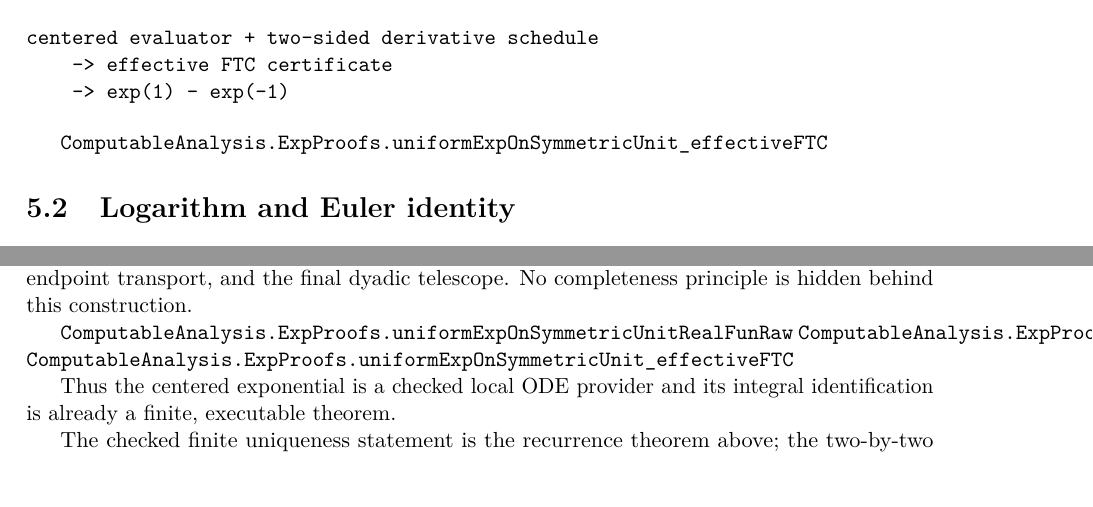
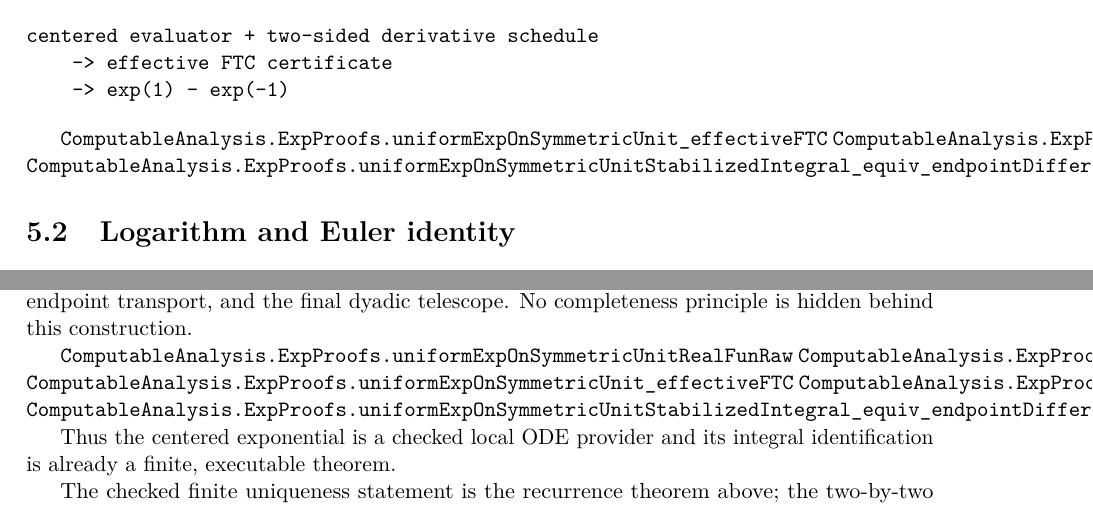
Before and after one commit to liuyao12/computable-analysis, a LaTeX thesis (blueprint/src/web.tex, which reads blueprint/src/05-exponential-logarithm.tex, blueprint/src/09-differential-equations.tex): two parts of pages 48 and 54 of 59, joined at a grey line, cut so that both start at the same text. Compiled offline with pdfLaTeX.

Commit message:
Stabilize centered exponential FTC

```diff
--- a/blueprint/src/05-exponential-logarithm.tex
+++ b/blueprint/src/05-exponential-logarithm.tex
@@ -136,6 +136,8 @@ remain entirely rational and proof-producing.
 \lean{ComputableAnalysis.ExpProofs.uniformExpSymmetricFTCScaledSum_width_le}
 \lean{ComputableAnalysis.ExpProofs.uniformExpSymmetricFTCScaledBound_local_endpoint_contained}
 \lean{ComputableAnalysis.ExpProofs.uniformExpOnSymmetricUnit_effectiveFTC}
+\lean{ComputableAnalysis.ExpProofs.uniformExpOnSymmetricUnitStabilized_valid}
+\lean{ComputableAnalysis.ExpProofs.uniformExpOnSymmetricUnitStabilizedIntegral_equiv_endpointDifference}
 \leanok
 
 The interval certificate uses the scheduled interface: the native exponential
@@ -160,6 +162,8 @@ centered evaluator + two-sided derivative schedule
 \end{verbatim}
 
 \lean{ComputableAnalysis.ExpProofs.uniformExpOnSymmetricUnit_effectiveFTC}
+\lean{ComputableAnalysis.ExpProofs.uniformExpOnSymmetricUnitStabilized_valid}
+\lean{ComputableAnalysis.ExpProofs.uniformExpOnSymmetricUnitStabilizedIntegral_equiv_endpointDifference}
 \leanok
 
 \section{Logarithm and Euler identity}
--- a/blueprint/src/09-differential-equations.tex
+++ b/blueprint/src/09-differential-equations.tex
@@ -115,6 +115,8 @@ telescope.  No completeness principle is hidden behind this construction.
 \lean{ComputableAnalysis.ExpProofs.uniformExpOnSymmetricUnitRealFunRaw}
 \lean{ComputableAnalysis.ExpProofs.uniformExpOnSymmetricUnitRealFunRaw_valid}
 \lean{ComputableAnalysis.ExpProofs.uniformExpOnSymmetricUnit_effectiveFTC}
+\lean{ComputableAnalysis.ExpProofs.uniformExpOnSymmetricUnitStabilized_valid}
+\lean{ComputableAnalysis.ExpProofs.uniformExpOnSymmetricUnitStabilizedIntegral_equiv_endpointDifference}
 \leanok
 
 Thus the centered exponential is a checked local ODE provider and its
```
Also changed, not shown: 1 other file.
